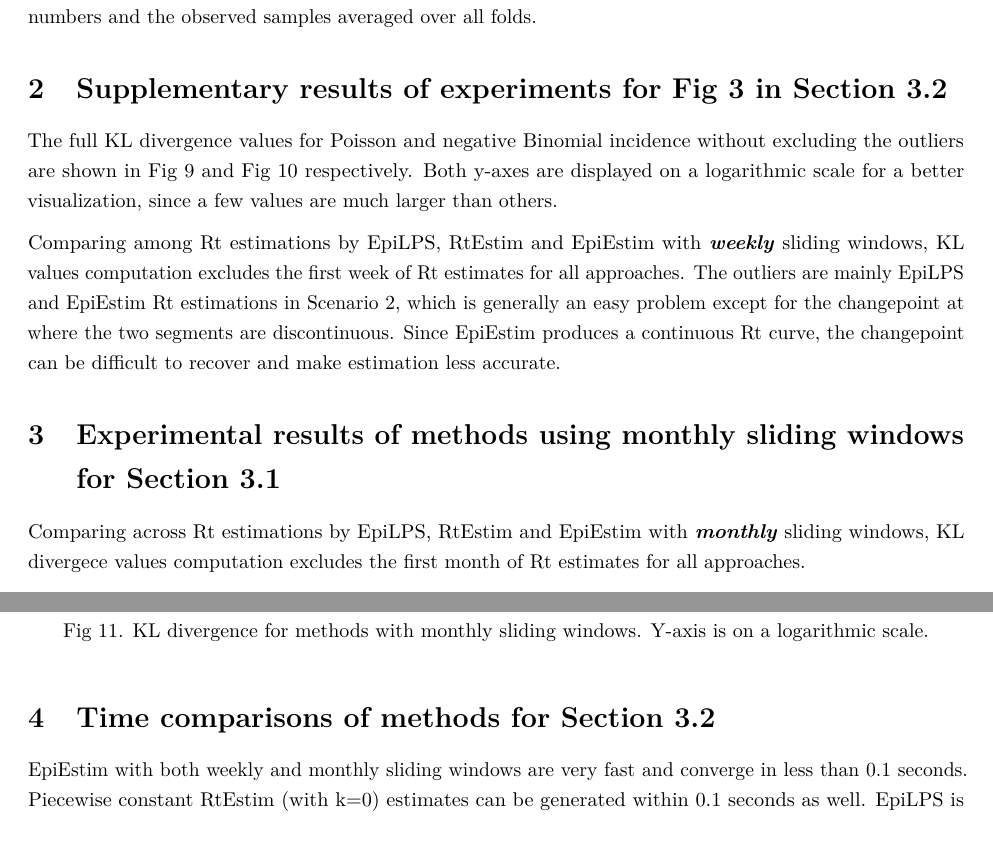
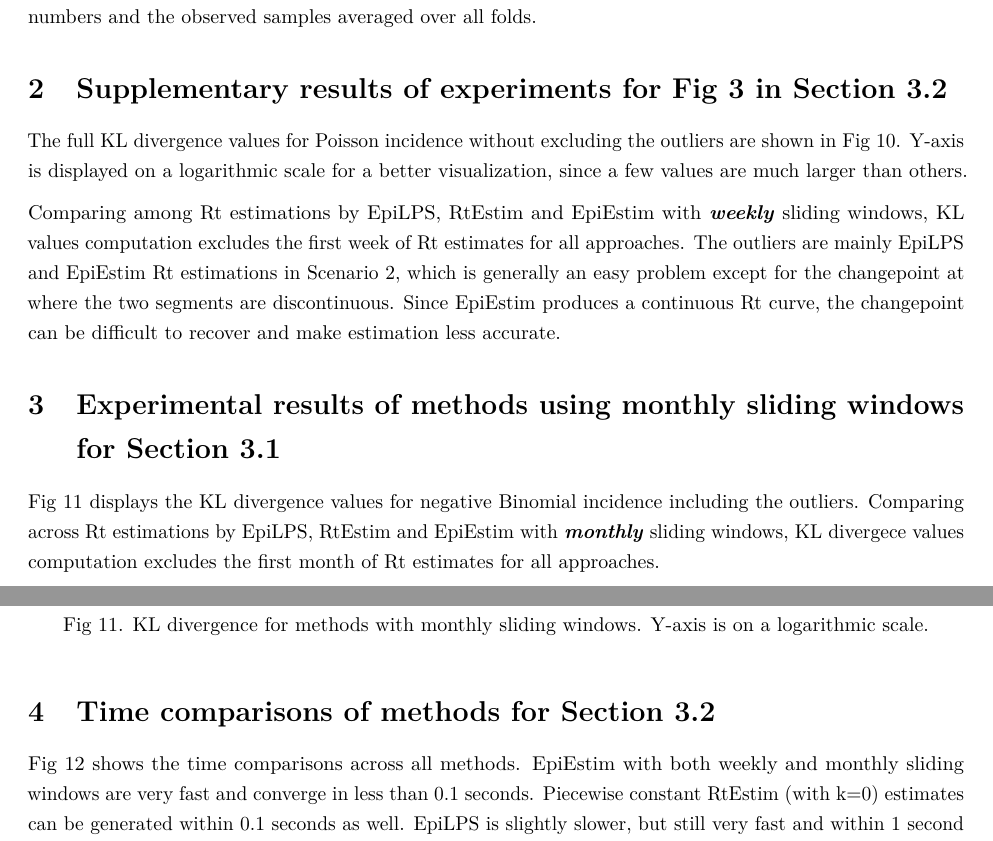
Before and after one commit to jiapivialiu/rt-est-manuscript, an R Markdown document (src/supp.Rmd): two parts of pages 1 and 3 of 4, joined at a grey line, cut so that both start at the same text. The pictures show the output file src/supp.pdf that the author committed with the source.

````diff
--- a/src/supp.Rmd
+++ b/src/supp.Rmd
@@ -36,21 +36,23 @@
 from the candidate set of size $50$, i.e., $\boldsymbol{\lambda} = \{\lambda_1,
 \cdots, \lambda_{50}\}$. Specifically, we divide the all samples (except the
 first and last entries) into ten folds evenly and randomly, and build models on
-each sample set by leaving a fold out across all hyperparameters. We select the tuning parameter that gives the lowest averaged ***deviance*** between the estimated reproduction numbers and the observed samples averaged over all folds.
+each sample set by leaving a fold out across all hyperparameters. We select the
+tuning parameter that gives the lowest averaged ***deviance*** between the
+estimated reproduction numbers and the observed samples averaged over all folds.
 
 # Supplementary results of experiments for Fig 3 in Section 3.2
 
-The full KL divergence values for Poisson and negative Binomial incidence
-without excluding the outliers are shown in Fig 9 and Fig 10 respectively.
-Both y-axes are displayed on a logarithmic scale for a better visualization,
-since a few values are much larger than others.
+The full KL divergence values for Poisson incidence without excluding the
+outliers are shown in Fig 10. Y-axis is displayed on a logarithmic scale for a
+better visualization, since a few values are much larger than others.
 
 Comparing among Rt estimations by EpiLPS, RtEstim and EpiEstim with ***weekly***
 sliding windows, KL values computation excludes the first week of Rt estimates
 for all approaches. The outliers are mainly EpiLPS and EpiEstim Rt estimations
 in Scenario 2, which is generally an easy problem except for the changepoint at
 where the two segments are discontinuous. Since EpiEstim produces a continuous Rt
-curve, the changepoint can be difficult to recover and make estimation less accurate.
+curve, the changepoint can be difficult to recover and make estimation less
+accurate.
 
 ```{r load-simulation-results, include=FALSE}
 cbPalette <- c(
@@ -107,9 +109,10 @@
 
 # Experimental results of methods using monthly sliding windows for Section 3.1
 
-Comparing across Rt estimations by EpiLPS, RtEstim and EpiEstim with ***monthly***
-sliding windows, KL divergece values computation excludes the first month of Rt
-estimates for all approaches.
+Fig 11 displays the KL divergence values for negative Binomial incidence
+including the outliers. Comparing across Rt estimations by EpiLPS, RtEstim and
+EpiEstim with ***monthly*** sliding windows, KL divergece values computation
+excludes the first month of Rt estimates for all approaches.
 
 The relative performance of EpiEstim with monthly sliding windows, in general,
 is not as good as its weekly sliding window based on the relative positions of
@@ -141,6 +144,7 @@
 
 # Time comparisons of methods for Section 3.2
 
-EpiEstim with both weekly and monthly sliding windows are very fast and converge
-in less than 0.1 seconds. Piecewise constant RtEstim (with k=0) estimates can be
-generated within 0.1 seconds as well. EpiLPS is slightly slower, but still very fast and within 1 second for all experiments. Piecewise linear and cubic RtEstim
+Fig 12 shows the time comparisons across all methods. EpiEstim with both weekly
+and monthly sliding windows are very fast and converge in less than 0.1 seconds.
+Piecewise constant RtEstim (with k=0) estimates can be generated within 0.1
+seconds as well. EpiLPS is slightly slower, but still very fast and within 1
````
Also changed, not shown: PLoS_CB_version.tex, doc/results.tex, medRxiv_version.tex, src/header.tex, src/supp.pdf, src/supp.Rmd (10 more changed lines), 2 other files.
